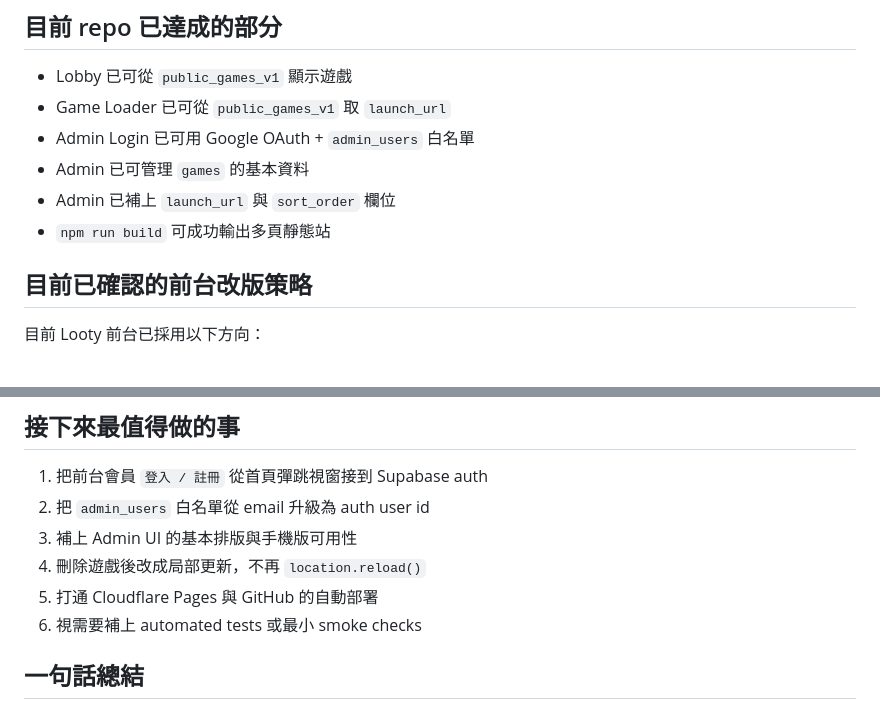
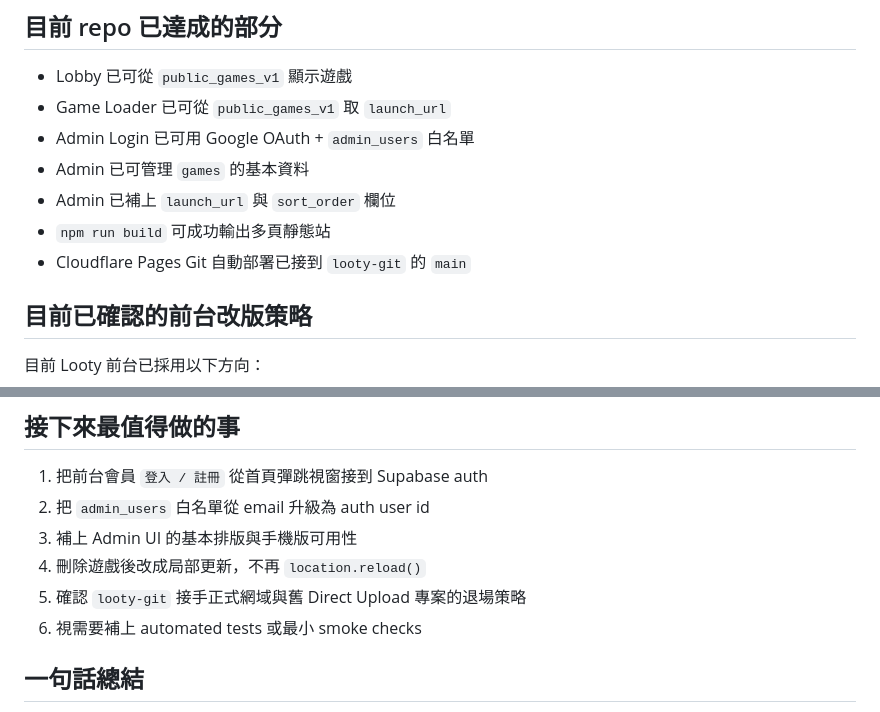
Before and after one commit to pixelgd-games/looty, a Markdown page: LOOTY_MVP.md, 2 parts joined by grey strips. Rendered like a GitHub page.

```diff
--- a/LOOTY_MVP.md
+++ b/LOOTY_MVP.md
@@ -20,6 +20,7 @@ Looty 第一階段的成功條件仍然很單純：
 - Admin 已可管理 `games` 的基本資料
 - Admin 已補上 `launch_url` 與 `sort_order` 欄位
 - `npm run build` 可成功輸出多頁靜態站
+- Cloudflare Pages Git 自動部署已接到 `looty-git` 的 `main`
 
 ## 目前已確認的前台改版策略
 
@@ -176,7 +177,7 @@ ORDER BY sort_order, created_at DESC;
 2. 把 `admin_users` 白名單從 email 升級為 auth user id
 3. 補上 Admin UI 的基本排版與手機版可用性
 4. 刪除遊戲後改成局部更新，不再 `location.reload()`
-5. 打通 Cloudflare Pages 與 GitHub 的自動部署
+5. 確認 `looty-git` 接手正式網域與舊 Direct Upload 專案的退場策略
 6. 視需要補上 automated tests 或最小 smoke checks
 
 ## 一句話總結
```
Also changed, not shown: README.md (+12 -6 lines).
